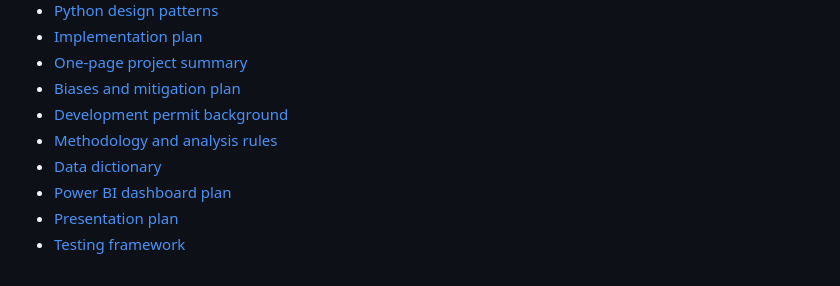
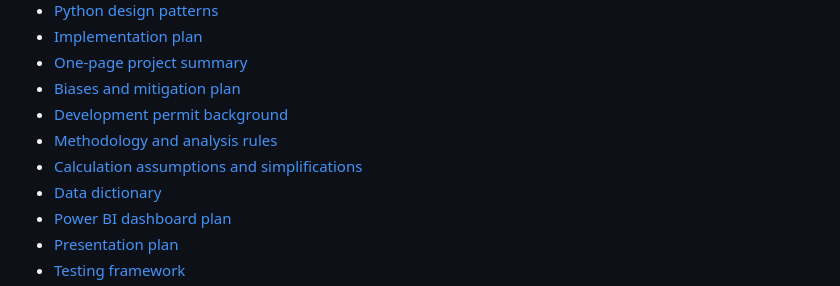
Before and after one commit to alby1976/Data110_DP_Activity, a Markdown page: README.md, the part around the change. Drawn GitHub-style.

```diff
--- a/README.md
+++ b/README.md
@@ -223,6 +223,7 @@ defined in the [Testing Framework](docs/TESTING.md).
 - [Biases and mitigation plan](docs/BIAS_AND_MITIGATION.md)
 - [Development permit background](docs/DEVELOPMENT_PERMIT_BACKGROUND.md)
 - [Methodology and analysis rules](docs/METHODOLOGY.md)
+- [Calculation assumptions and simplifications](docs/CALCULATION_ASSUMPTIONS.md)
 - [Data dictionary](docs/DATA_DICTIONARY.md)
 - [Power BI dashboard plan](docs/POWER_BI_PLAN.md)
 - [Presentation plan](docs/PRESENTATION_PLAN.md)
```
Also changed, not shown: docs/METHODOLOGY.md (+4 -0 lines).
